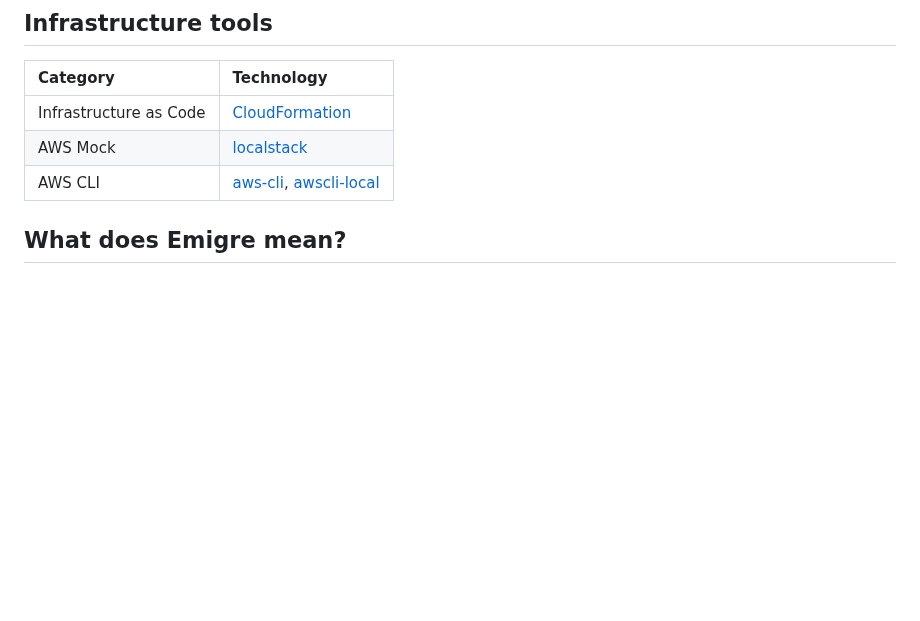
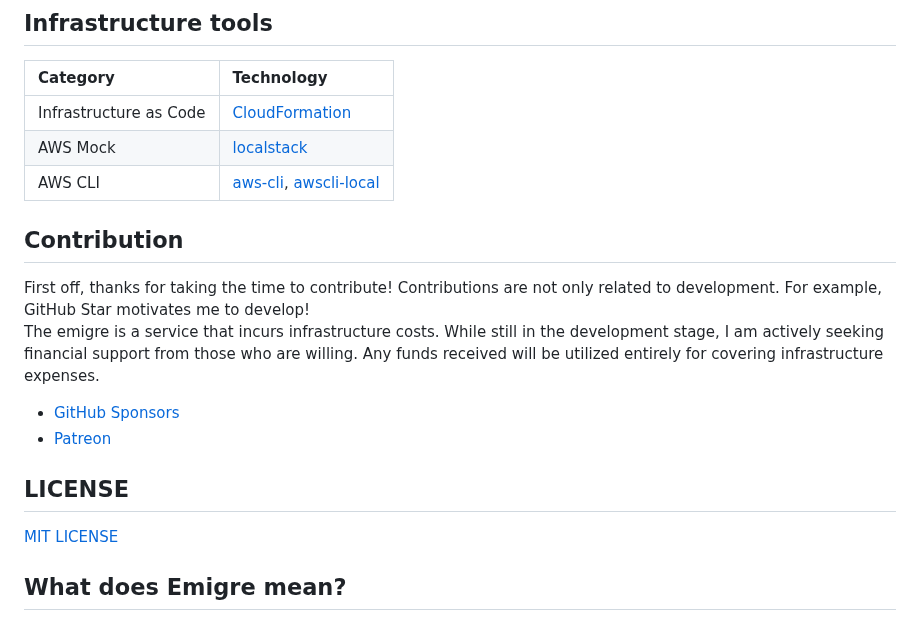
Before and after one commit to nao1215/emigre, a Markdown page: README.md, the part around the change. Rendered like a GitHub page; blank space fills up the shorter version.

Commit message:
add funding

```diff
--- a/README.md
+++ b/README.md
@@ -49,6 +49,14 @@ The server-side is implemented using Golang. The server-side is expected to be i
 | AWS Mock| [localstack](https://localstack.cloud/)|
 | AWS CLI| [aws-cli](https://github.com/aws/aws-cli), [awscli-local](https://github.com/localstack/awscli-local)|
 
+## Contribution
+First off, thanks for taking the time to contribute! Contributions are not only related to development. For example, GitHub Star motivates me to develop!
+The emigre is a service that incurs infrastructure costs. While still in the development stage, I am actively seeking financial support from those who are willing. Any funds received will be utilized entirely for covering infrastructure expenses.
+- [GitHub Sponsors](https://github.com/sponsors/nao1215)
+- [Patreon](https://www.patreon.com/emigre680)
+
+## LICENSE
+[MIT LICENSE](./LICENSE)
 
 ## What does Emigre mean?
 The Emigre is derived from the Emigre document in SHADOW HEART (it is game game developed for the PlayStation 2). The Emigre document describes a secret technique that overcomes death and creates new life from nothingness. I write code out of technical interest, however I also desire for the software to endure.
```
